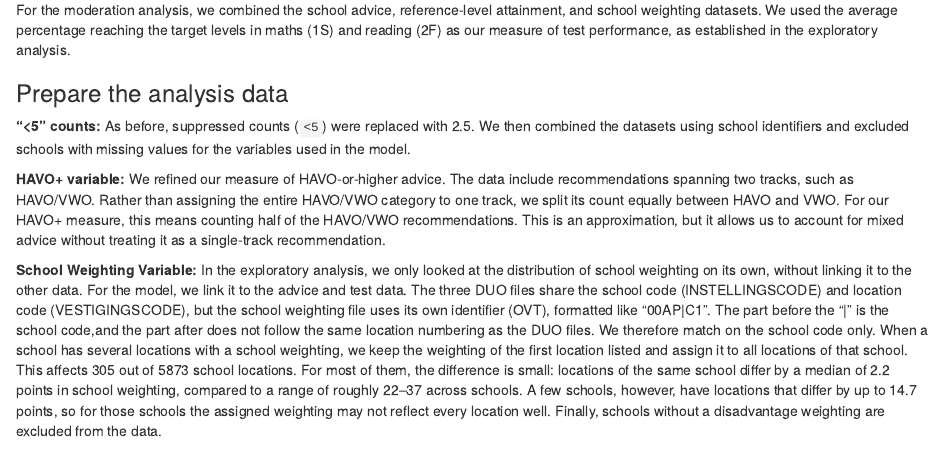
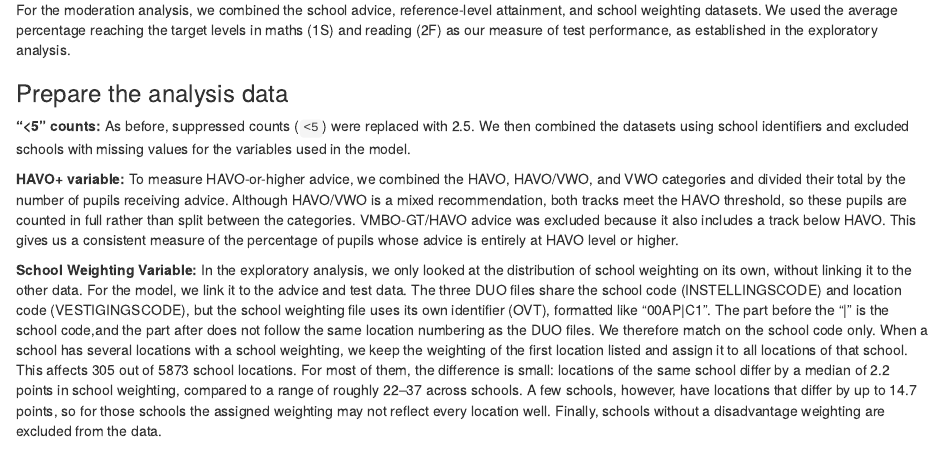
Before and after one commit to bellabraune/dv-2026-group1, an R Markdown document (assignment-2/DV-Assignment2-Group1.Rmd): the page in a window 1100 px wide, from 2400 px down. Rendered offline with R 4.5, knitr and Pandoc, with nearby package versions; some code elsewhere in the file could not run offline; a web font asked for in the figures is replaced by an installed one.

Commit message:
Changed the HAVO formula

````diff
--- a/assignment-2/DV-Assignment2-Group1.Rmd
+++ b/assignment-2/DV-Assignment2-Group1.Rmd
@@ -276,14 +273,12 @@ The distribution is roughly bell-shaped and centred around 29–30 (median = \[2
 For the moderation analysis, we combined the school advice, reference-level attainment, and school weighting datasets. We used the average percentage reaching the target levels in maths (1S) and reading (2F) as our measure of test performance, as established in the exploratory analysis.
 
 ### Prepare the analysis data
-**"<5" counts:**
-As before, suppressed counts (`<5`) were replaced with 2.5. We then combined the datasets using school identifiers and excluded schools with missing values for the variables used in the model.
 
-**HAVO+ variable:**
-We refined our measure of HAVO-or-higher advice. The data include recommendations spanning two tracks, such as HAVO/VWO. Rather than assigning the entire HAVO/VWO category to one track, we split its count equally between HAVO and VWO. For our HAVO+ measure, this means counting half of the HAVO/VWO recommendations. This is an approximation, but it allows us to account for mixed advice without treating it as a single-track recommendation.
+**"\<5" counts:** As before, suppressed counts (`<5`) were replaced with 2.5. We then combined the datasets using school identifiers and excluded schools with missing values for the variables used in the model.
 
-**School Weighting Variable:**
-In the exploratory analysis, we only looked at the distribution of school weighting on its own, without linking it to the other data. For the model, we link it to the advice and test data. The three DUO files share the school code (INSTELLINGSCODE) and location code (VESTIGINGSCODE), but the school weighting file uses its own identifier (OVT), formatted like “00AP|C1”. The part before the “|” is the school code,and the part after does not follow the same location numbering as the DUO files. We therefore match on the school code only. When a school has several locations with a school weighting, we keep the weighting of the first location listed and assign it to all locations of that school. This affects 305 out of 5873 school locations. For most of them, the difference is small: locations of the same school differ by a median of 2.2 points in school weighting, compared to a range of roughly 22–37 across schools. A few schools, however, have locations that differ by up to 14.7 points, so for those schools the assigned weighting may not reflect every location well. Finally, schools without a disadvantage weighting are excluded from the data.
+**HAVO+ variable:** To measure HAVO-or-higher advice, we combined the HAVO, HAVO/VWO, and VWO categories and divided their total by the number of pupils receiving advice. Although HAVO/VWO is a mixed recommendation, both tracks meet the HAVO threshold, so these pupils are counted in full rather than split between the categories. VMBO-GT/HAVO advice was excluded because it also includes a track below HAVO. This gives us a consistent measure of the percentage of pupils whose advice is entirely at HAVO level or higher.
+
+**School Weighting Variable:** In the exploratory analysis, we only looked at the distribution of school weighting on its own, without linking it to the other data. For the model, we link it to the advice and test data. The three DUO files share the school code (INSTELLINGSCODE) and location code (VESTIGINGSCODE), but the school weighting file uses its own identifier (OVT), formatted like “00AP\|C1”. The part before the “\|” is the school code,and the part after does not follow the same location numbering as the DUO files. We therefore match on the school code only. When a school has several locations with a school weighting, we keep the weighting of the first location listed and assign it to all locations of that school. This affects 305 out of 5873 school locations. For most of them, the difference is small: locations of the same school differ by a median of 2.2 points in school weighting, compared to a range of roughly 22–37 across schools. A few schools, however, have locations that differ by up to 14.7 points, so for those schools the assigned weighting may not reflect every location well. Finally, schools without a disadvantage weighting are excluded from the data.
 
 ```{r prepare-moderation-data}
 
````
Also changed, not shown: assignment-2/DV-Assignment2-Group1.Rmd (8 more changed lines), 1 other file.
